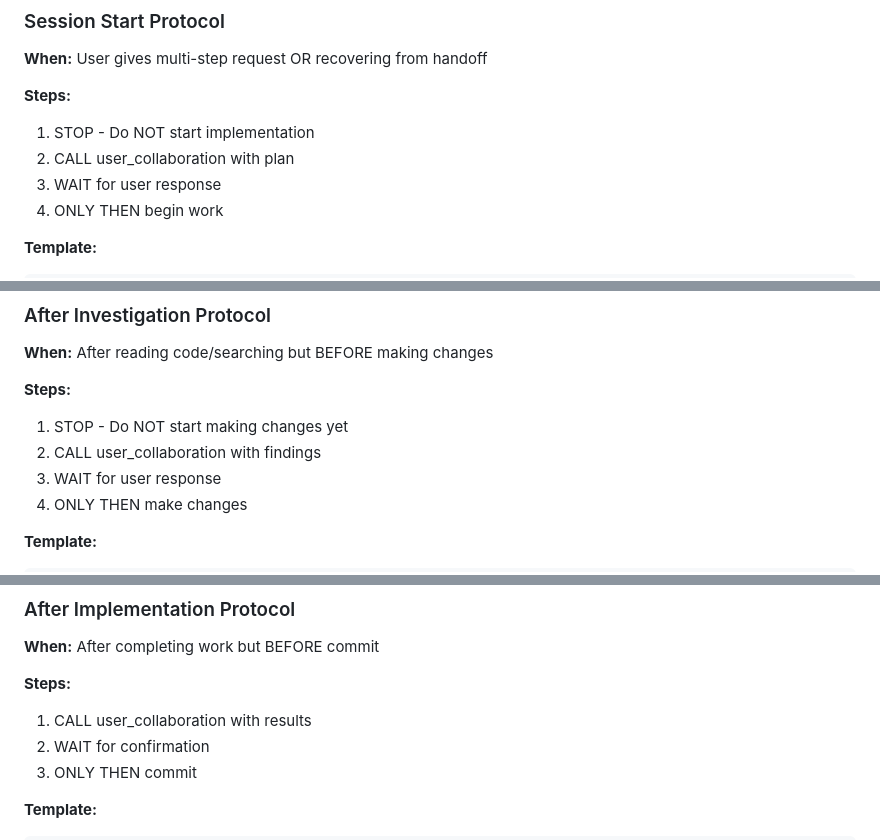
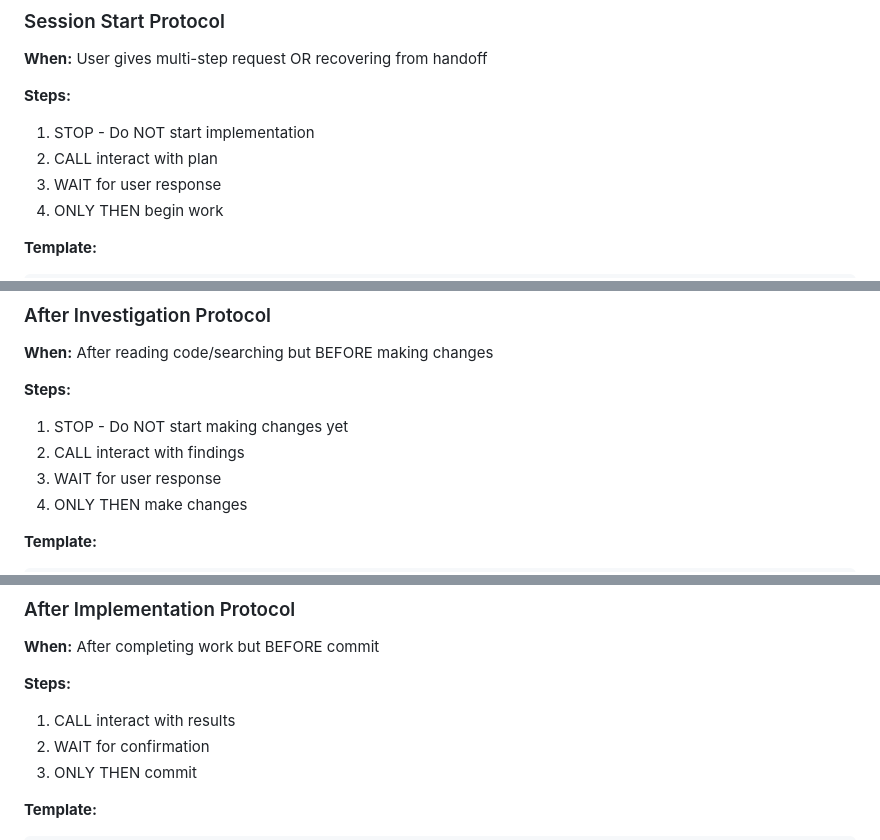
Before and after one commit to SyntheticAutonomicMind/ALICE, a Markdown page: .clio/instructions.md, 3 parts joined by grey strips. Rendered like a GitHub page.

Commit message:
docs: update user_collaboration -> interact references

```diff
--- a/.clio/instructions.md
+++ b/.clio/instructions.md
@@ -51,7 +51,7 @@ The user has already provided their request. Your job is to break it into action
 
 **Steps:**
 1. STOP - Do NOT start implementation
-2. CALL user_collaboration with plan
+2. CALL interact with plan
 3. WAIT for user response
 4. ONLY THEN begin work
 
@@ -70,7 +70,7 @@ Proceed with this approach?"
 
 **Steps:**
 1. STOP - Do NOT start making changes yet
-2. CALL user_collaboration with findings
+2. CALL interact with findings
 3. WAIT for user response
 4. ONLY THEN make changes
 
@@ -88,7 +88,7 @@ Proceed?"
 **When:** After completing work but BEFORE commit
 
 **Steps:**
-1. CALL user_collaboration with results
+1. CALL interact with results
 2. WAIT for confirmation
 3. ONLY THEN commit
 
```
Also changed, not shown: other parts of .clio/instructions.md (+2 -2 lines).
